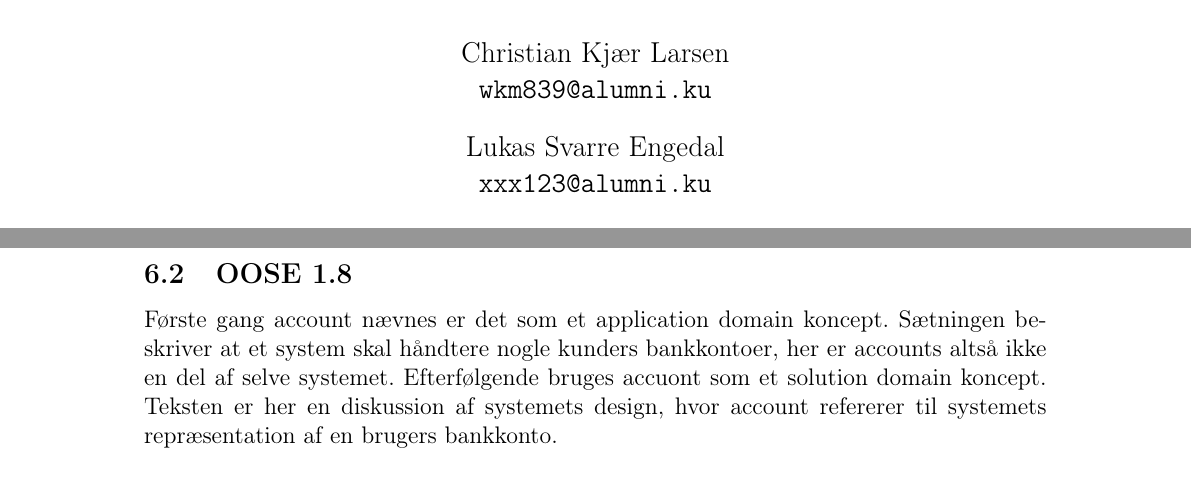
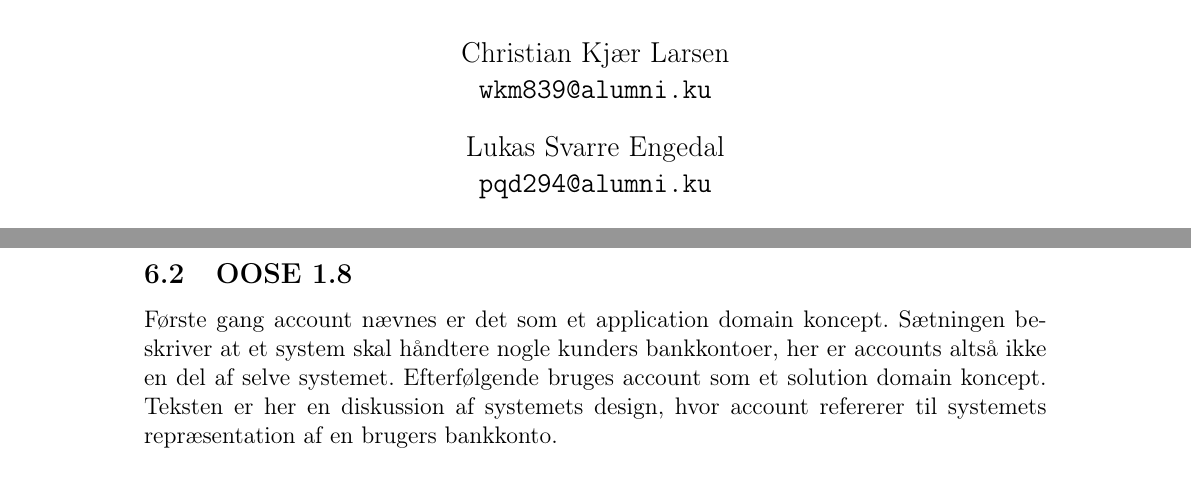
Before and after one commit to christiankjaer/pop-webhelp, a LaTeX document (doc/Delrapport1/delrapport1.tex): two parts of pages 1 and 6 of 6, joined at a grey line, cut so that both start at the same text. Compiled offline with pdfLaTeX.

Commit message:
Rettet stavefejl

```diff
--- a/doc/Delrapport1/delrapport1.tex
+++ b/doc/Delrapport1/delrapport1.tex
@@ -15,7 +15,7 @@
   Christian Kjær Larsen\\
   \texttt{wkm839@alumni.ku} \\[.4cm]
   Lukas Svarre Engedal\\
-  \texttt{xxx123@alumni.ku} \\[.4cm]
+  \texttt{pqd294@alumni.ku} \\[.4cm]
   Tobias Sønderskov Hansen\\
   \texttt{whg656@alumni.ku} \\[.4cm]
   Instruktor: Aske Mottelson\\[.4cm]
@@ -126,7 +126,7 @@ Under udviklingsprocessen holder vi jævnligt møder, hvor vi snakker om hvor la
 \item "The TicketDistributor must provide a phone number to call when it fails.", ikke-funktionelt krav, da det beskriver hvordan systemet skal håndtere fejl.
 \end{itemize}
 \subsection{OOSE 1.8}
-Første gang account nævnes er det som et application domain koncept. Sætningen beskriver at et system skal håndtere nogle kunders bankkontoer, her er accounts altså ikke en del af selve systemet. Efterfølgende bruges accuont som et solution domain koncept. Teksten er her en diskussion af systemets design, hvor account refererer til systemets repræsentation af en brugers bankkonto.
+Første gang account nævnes er det som et application domain koncept. Sætningen beskriver at et system skal håndtere nogle kunders bankkontoer, her er accounts altså ikke en del af selve systemet. Efterfølgende bruges account som et solution domain koncept. Teksten er her en diskussion af systemets design, hvor account refererer til systemets repræsentation af en brugers bankkonto.
 \subsection{OOSE 2.(6, 7, 9, 10)}
 \subsection{OOSE 5.3}
 \subsection{OOSE 7.1}
```
